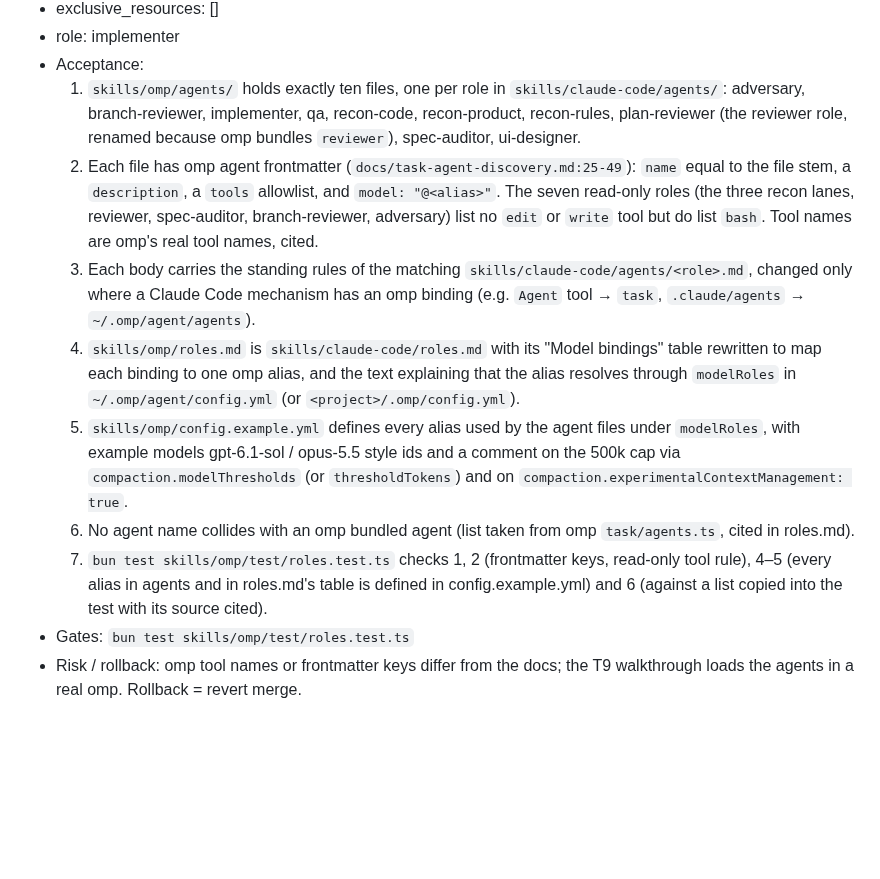
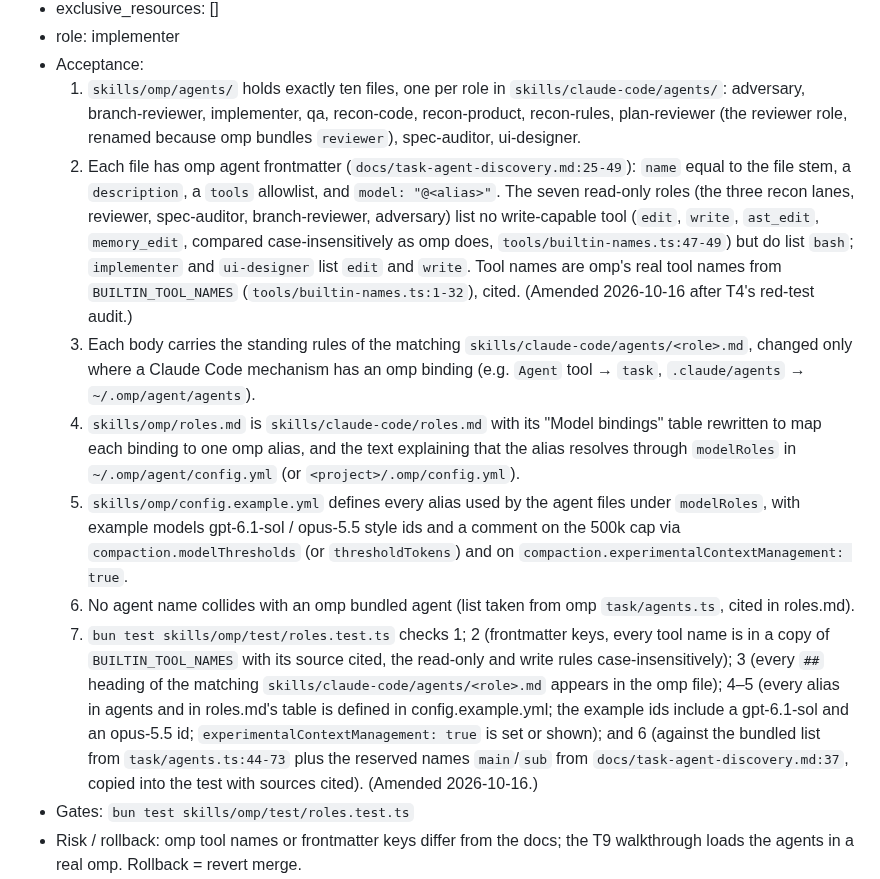
Before and after one commit to zcl0621/boss-sdd, a Markdown page: docs/plans/2026-10-16-omp-adaptation.md, the part around the change. GitHub-like rendering; blank space fills up the shorter version.

Commit message:
plan: T4 验收按红测审计补全
Co-Authored-By: Claude Opus 5.5 <noreply@anthropic.com>

```diff
--- a/docs/plans/2026-10-16-omp-adaptation.md
+++ b/docs/plans/2026-10-16-omp-adaptation.md
@@ -154,12 +154,12 @@ Status vocabulary: pending, running, review, blocked, done. Gates for each task
 - role: implementer
 - Acceptance:
   1. `skills/omp/agents/` holds exactly ten files, one per role in `skills/claude-code/agents/`: adversary, branch-reviewer, implementer, qa, recon-code, recon-product, recon-rules, plan-reviewer (the reviewer role, renamed because omp bundles `reviewer`), spec-auditor, ui-designer.
-  2. Each file has omp agent frontmatter (`docs/task-agent-discovery.md:25-49`): `name` equal to the file stem, a `description`, a `tools` allowlist, and `model: "@<alias>"`. The seven read-only roles (the three recon lanes, reviewer, spec-auditor, branch-reviewer, adversary) list no `edit` or `write` tool but do list `bash`. Tool names are omp's real tool names, cited.
+  2. Each file has omp agent frontmatter (`docs/task-agent-discovery.md:25-49`): `name` equal to the file stem, a `description`, a `tools` allowlist, and `model: "@<alias>"`. The seven read-only roles (the three recon lanes, reviewer, spec-auditor, branch-reviewer, adversary) list no write-capable tool (`edit`, `write`, `ast_edit`, `memory_edit`, compared case-insensitively as omp does, `tools/builtin-names.ts:47-49`) but do list `bash`; `implementer` and `ui-designer` list `edit` and `write`. Tool names are omp's real tool names from `BUILTIN_TOOL_NAMES` (`tools/builtin-names.ts:1-32`), cited. (Amended 2026-10-16 after T4's red-test audit.)
   3. Each body carries the standing rules of the matching `skills/claude-code/agents/<role>.md`, changed only where a Claude Code mechanism has an omp binding (e.g. `Agent` tool → `task`, `.claude/agents` → `~/.omp/agent/agents`).
   4. `skills/omp/roles.md` is `skills/claude-code/roles.md` with its "Model bindings" table rewritten to map each binding to one omp alias, and the text explaining that the alias resolves through `modelRoles` in `~/.omp/agent/config.yml` (or `<project>/.omp/config.yml`).
   5. `skills/omp/config.example.yml` defines every alias used by the agent files under `modelRoles`, with example models gpt-6.1-sol / opus-5.5 style ids and a comment on the 500k cap via `compaction.modelThresholds` (or `thresholdTokens`) and on `compaction.experimentalContextManagement: true`.
   6. No agent name collides with an omp bundled agent (list taken from omp `task/agents.ts`, cited in roles.md).
-  7. `bun test skills/omp/test/roles.test.ts` checks 1, 2 (frontmatter keys, read-only tool rule), 4–5 (every alias in agents and in roles.md's table is defined in config.example.yml) and 6 (against a list copied into the test with its source cited).
+  7. `bun test skills/omp/test/roles.test.ts` checks 1; 2 (frontmatter keys, every tool name is in a copy of `BUILTIN_TOOL_NAMES` with its source cited, the read-only and write rules case-insensitively); 3 (every `##` heading of the matching `skills/claude-code/agents/<role>.md` appears in the omp file); 4–5 (every alias in agents and in roles.md's table is defined in config.example.yml; the example ids include a gpt-6.1-sol and an opus-5.5 id; `experimentalContextManagement: true` is set or shown); and 6 (against the bundled list from `task/agents.ts:44-73` plus the reserved names `main`/`sub` from `docs/task-agent-discovery.md:37`, copied into the test with sources cited). (Amended 2026-10-16.)
 - Gates: `bun test skills/omp/test/roles.test.ts`
 - Risk / rollback: omp tool names or frontmatter keys differ from the docs; the T9 walkthrough loads the agents in a real omp. Rollback = revert merge.
 - Obstacle ledger: empty. Rounds: 0.
```
